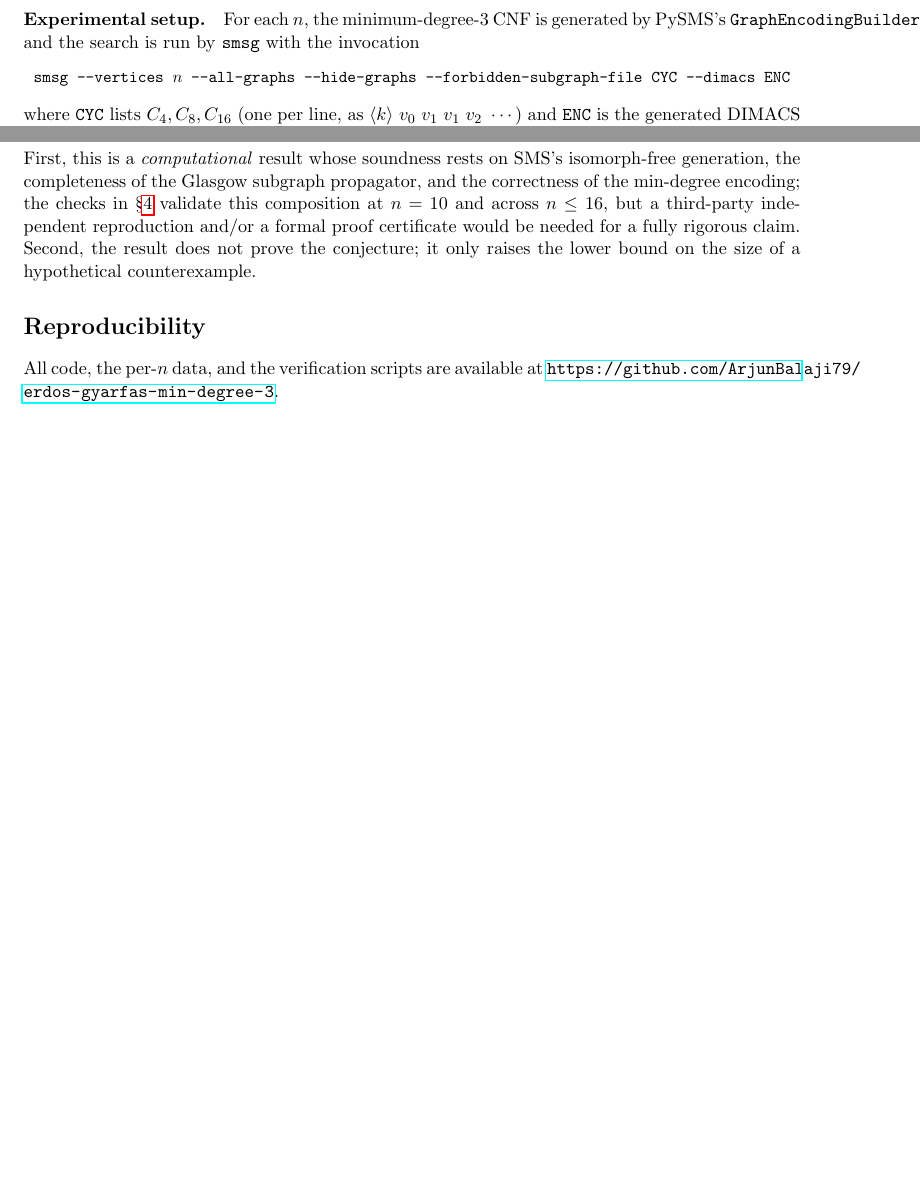
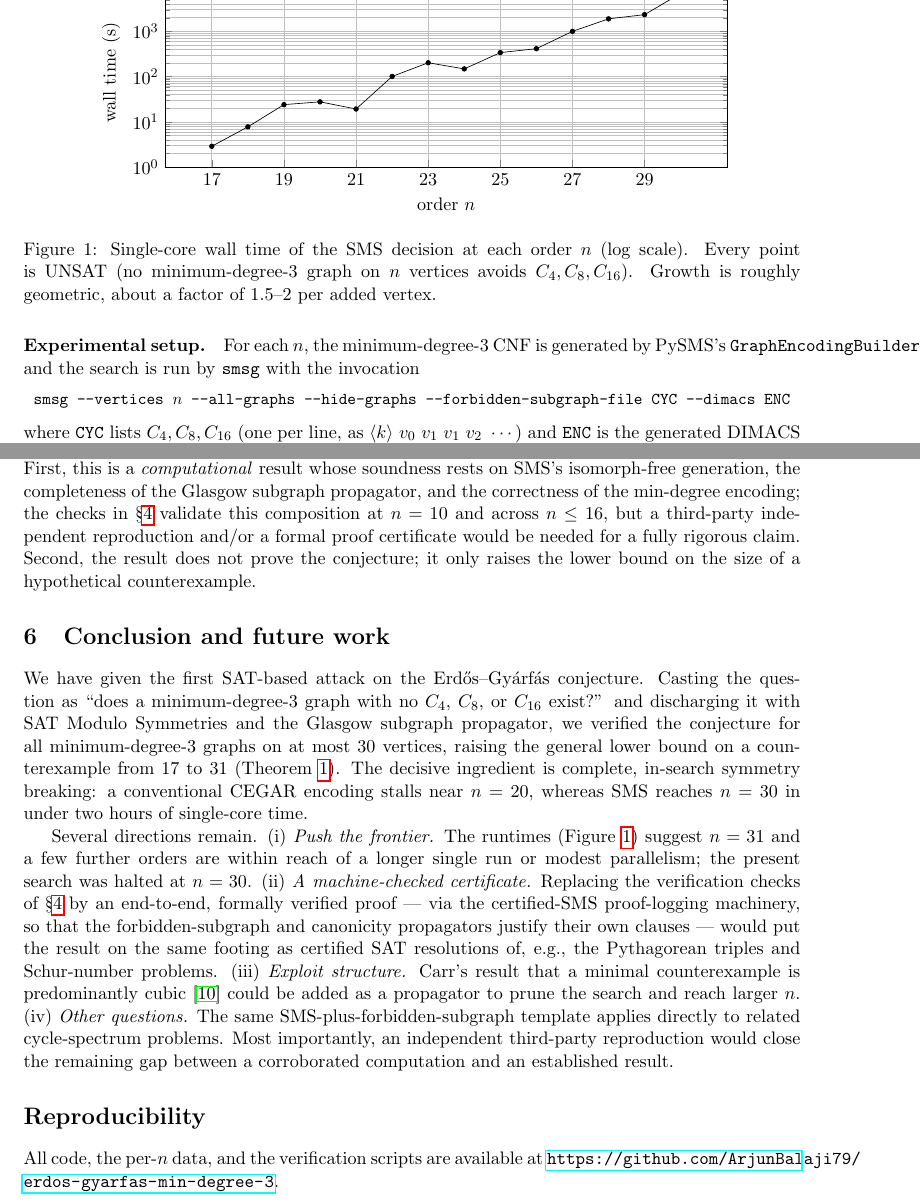
Before and after one commit to ArjunBalaji79/erdos-gyarfas-min-degree-3, a LaTeX paper (paper/erdos-gyarfas-sms.tex): two parts of pages 4 and 5 of 6, joined at a grey line, cut at the place of the change, the shorter picture padded with empty space. Compiled offline with pdfLaTeX.

Commit message:
Paper: add runtime figure (log-scale) + conclusion/future-work section
- Figure 1: single-core wall time vs n (pgfplots, log scale), showing geometric
  growth 2.9s (n=17) -> 6889s (n=30).
- Conclusion: summary + future work (push frontier, certified-SMS certificate,
  exploit Carr structure, other cycle conjectures, independent reproduction).
- Verified rendering via tectonic; clean build.

Co-Authored-By: Claude Opus 4.8 (1M context) <noreply@anthropic.com>

```diff
--- a/paper/erdos-gyarfas-sms.tex
+++ b/paper/erdos-gyarfas-sms.tex
@@ -3,6 +3,8 @@
 \usepackage[margin=1in]{geometry}
 \usepackage{amsmath,amssymb,amsthm}
 \usepackage{booktabs}
+\usepackage{pgfplots}
+\pgfplotsset{compat=1.18}
 \usepackage{hyperref}
 \usepackage{url}
 
@@ -203,6 +205,28 @@ proves Theorem~\ref{thm:main}.}
 \label{tab:results}
 \end{table}
 
+\begin{figure}[h]
+\centering
+\begin{tikzpicture}
+\begin{semilogyaxis}[
+  width=0.82\linewidth, height=5.6cm,
+  xlabel={order $n$}, ylabel={wall time (s)},
+  xtick={17,19,21,23,25,27,29}, ymin=1, ymax=15000,
+  grid=both, mark size=1.4pt,
+]
+\addplot[mark=*] coordinates {
+(17,2.9)(18,7.8)(19,24.1)(20,27.8)(21,19.3)(22,101.1)(23,202.9)(24,148.3)
+(25,339.8)(26,414.8)(27,1000.3)(28,1892.0)(29,2342.8)(30,6888.9)
+};
+\end{semilogyaxis}
+\end{tikzpicture}
+\caption{Single-core wall time of the SMS decision at each order $n$ (log scale).
+Every point is UNSAT (no minimum-degree-3 graph on $n$ vertices avoids
+$C_4, C_8, C_{16}$). Growth is roughly geometric, about a factor of $1.5$--$2$ per
+added vertex.}
+\label{fig:runtime}
+\end{figure}
+
 \paragraph{Experimental setup.} For each $n$, the minimum-degree-3 CNF is generated
 by PySMS's \texttt{GraphEncodingBuilder($n$).minDegree(3)}, and the search is run by
 \texttt{smsg} with the invocation
@@ -270,6 +294,34 @@ independent reproduction and/or a formal proof certificate would be needed for a
 fully rigorous claim. Second, the result does not prove the conjecture; it only
 raises the lower bound on the size of a hypothetical counterexample.
 
+\section{Conclusion and future work}
+\label{sec:conclusion}
+
+We have given the first SAT-based attack on the Erd\H{o}s--Gy\'arf\'as conjecture.
+Casting the question as ``does a minimum-degree-3 graph with no $C_4$, $C_8$, or
+$C_{16}$ exist?'' and discharging it with SAT Modulo Symmetries and the Glasgow
+subgraph propagator, we verified the conjecture for all minimum-degree-3 graphs on
+at most $30$ vertices, raising the general lower bound on a counterexample from
+$17$ to $31$ (Theorem~\ref{thm:main}). The decisive ingredient is complete,
+in-search symmetry breaking: a conventional CEGAR encoding stalls near $n=20$,
+whereas SMS reaches $n=30$ in under two hours of single-core time.
+
+Several directions remain. (i) \emph{Push the frontier.} The runtimes
+(Figure~\ref{fig:runtime}) suggest $n=31$ and a few further orders are within reach
+of a longer single run or modest parallelism; the present search was halted at
+$n=30$. (ii) \emph{A machine-checked certificate.} Replacing the verification
+checks of \S\ref{sec:verification} by an end-to-end, formally verified proof --- via
+the certified-SMS proof-logging machinery, so that the forbidden-subgraph and
+canonicity propagators justify their own clauses --- would put the result on the
+same footing as certified SAT resolutions of, e.g., the Pythagorean triples and
+Schur-number problems. (iii) \emph{Exploit structure.} Carr's result that a minimal
+counterexample is predominantly cubic~\cite{carr2026} could be added as a
+propagator to prune the search and reach larger $n$. (iv) \emph{Other questions.}
+The same SMS-plus-forbidden-subgraph template applies directly to related
+cycle-spectrum problems. Most importantly, an independent third-party reproduction
+would close the remaining gap between a corroborated computation and an established
+result.
+
 \section*{Reproducibility}
 All code, the per-$n$ data, and the verification scripts are available at
 \url{https://github.com/ArjunBalaji79/erdos-gyarfas-min-degree-3}.
```
Also changed, not shown: paper/erdos-gyarfas-sms.pdf.
